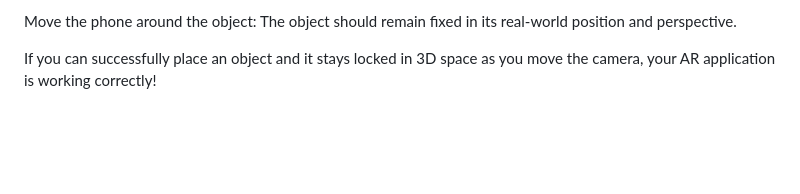
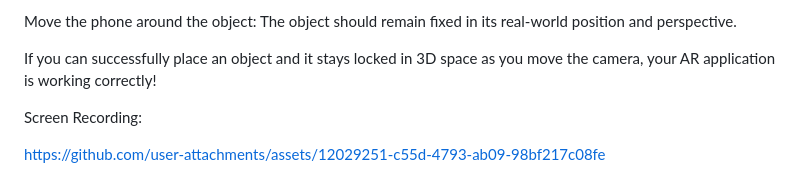
Before and after one commit to dineshkokare123/ar_flutter_app, a Markdown page: README.md, the part around the change. Rendered like a GitHub page; blank space fills up the shorter version.

Commit message:
Add screen recording link for AR application demo
Added a screen recording link to demonstrate AR functionality.

```diff
--- a/README.md
+++ b/README.md
@@ -76,3 +76,7 @@ If your code is correct, a 3D object (cube, sphere, etc.) should appear anchored
 Move the phone around the object: The object should remain fixed in its real-world position and perspective.
 
 If you can successfully place an object and it stays locked in 3D space as you move the camera, your AR application is working correctly!
+
+Screen Recording:
+
+https://github.com/user-attachments/assets/12029251-c55d-4793-ab09-98bf217c08fe
```
